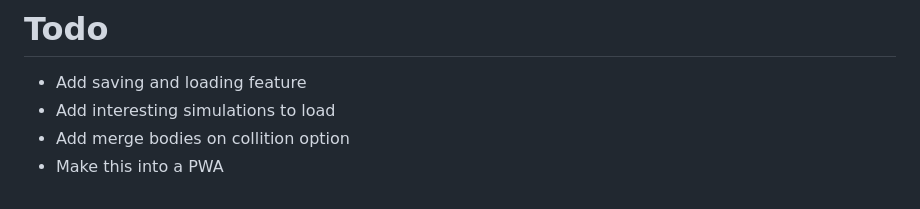
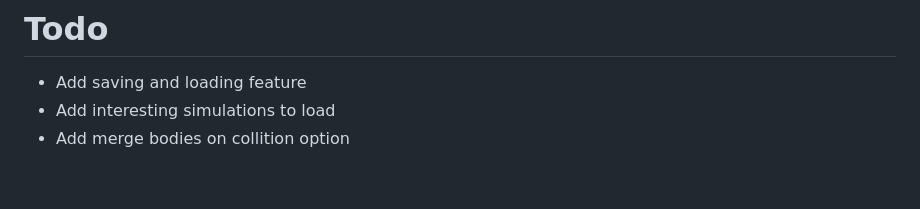
Before and after one commit to siddharthroy12/Gravity-Sandbox, a Markdown page: README.md, the part around the change. Rendered like a GitHub page.

```diff
--- a/README.md
+++ b/README.md
@@ -38,4 +38,3 @@ It's a web-based simulation so no need to install anything, just visit
 - Add saving and loading feature
 - Add interesting simulations to load
 - Add merge bodies on collition option
-- Make this into a PWA
```
Also changed, not shown: public/android-chrome-192x192.png (added), public/android-chrome-512x512.png (added), public/apple-touch-icon.png (added), 19 other files.
